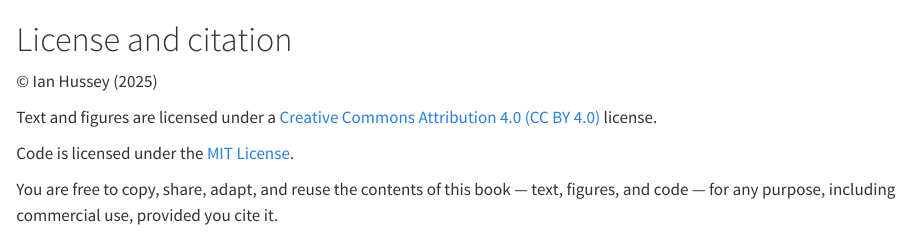
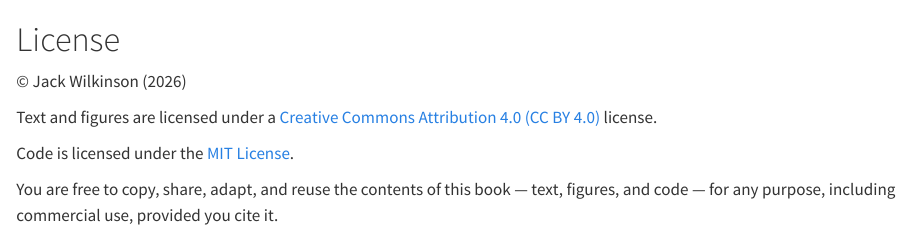
Before and after one commit to ianhussey/inspect-sr-guidance, a Quarto document (license.qmd): the page in a window 1100 px wide, from its top. Rendered offline with R 4.5, knitr and Pandoc in place of Quarto, with nearby package versions.

Commit message:
Update license.qmd

```diff
--- a/license.qmd
+++ b/license.qmd
@@ -1,6 +1,6 @@
-# License and citation
+# License
 
-&copy; Ian Hussey (2025)
+&copy; Jack Wilkinson (2026)
 
 Text and figures are licensed under a [Creative Commons Attribution 4.0 (CC BY 4.0)](https://creativecommons.org/licenses/by/4.0/) license.
 
```
